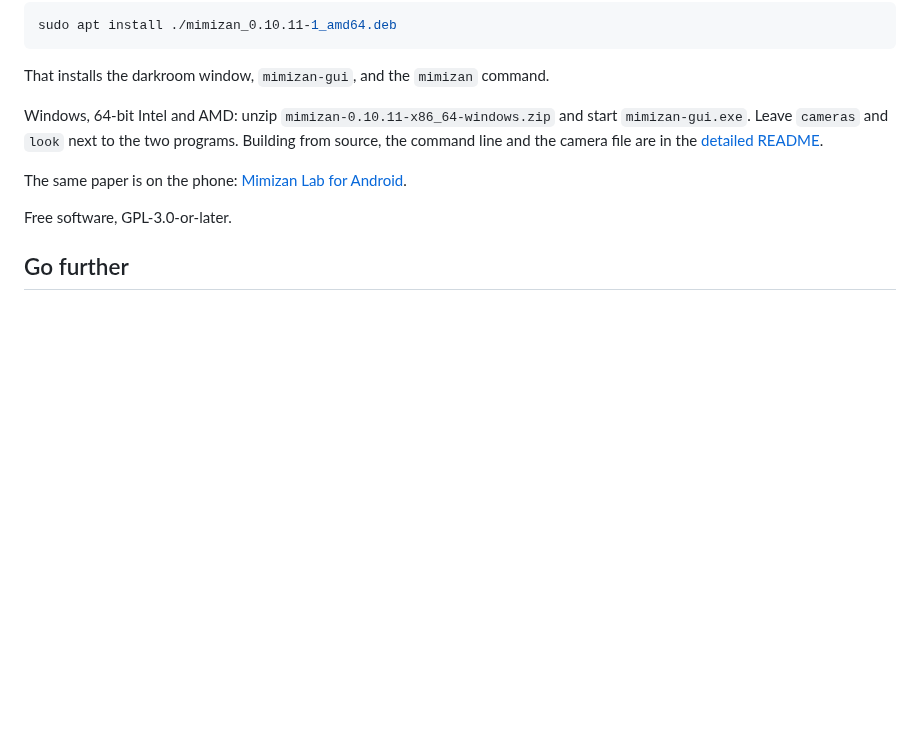
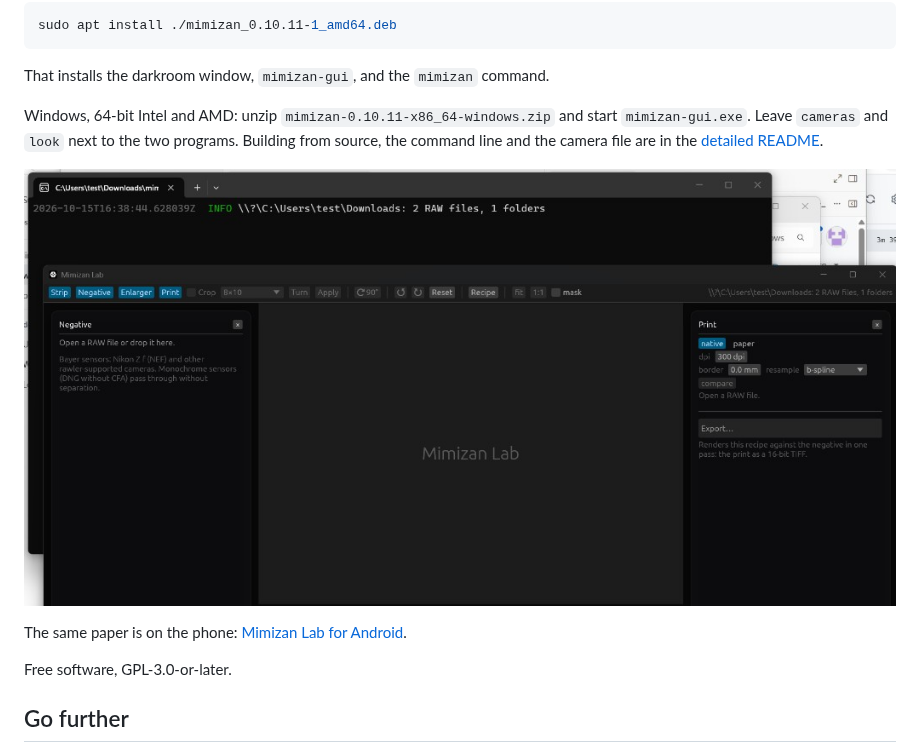
Before and after one commit to Draganito/mimizan, a Markdown page: README.md, the part around the change. Drawn GitHub-style; pictures changed too: docs/windows.png (added); blank space fills up the shorter version.

Commit message:
Keep a picture of the Windows desktop next to the install notes.
The laptop screenshot shows the released zip running.

Co-authored-by: Cursor <cursoragent@cursor.com>

```diff
--- a/README.md
+++ b/README.md
@@ -42,6 +42,8 @@ That installs the darkroom window, `mimizan-gui`, and the `mimizan` command.
 
 Windows, 64-bit Intel and AMD: unzip `mimizan-0.10.11-x86_64-windows.zip` and start `mimizan-gui.exe`. Leave `cameras` and `look` next to the two programs. Building from source, the command line and the camera file are in the [detailed README](DETAILED.md#install).
 
+![Mimizan Lab on 64-bit Windows](docs/windows.png)
+
 The same paper is on the phone: [Mimizan Lab for Android](https://github.com/Draganito/mimizan-lab-mobile).
 
 Free software, GPL-3.0-or-later.
```
Also changed, not shown: DETAILED.md (+2 -0 lines).
